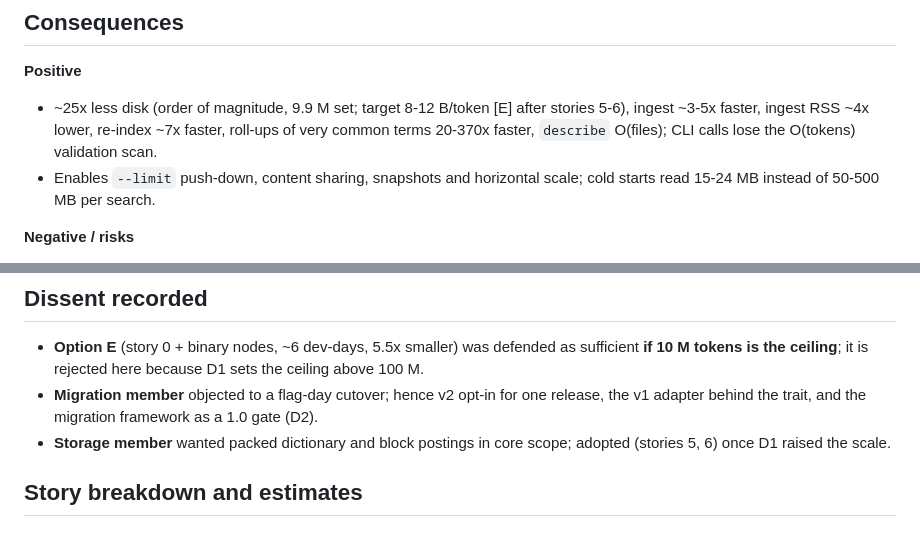
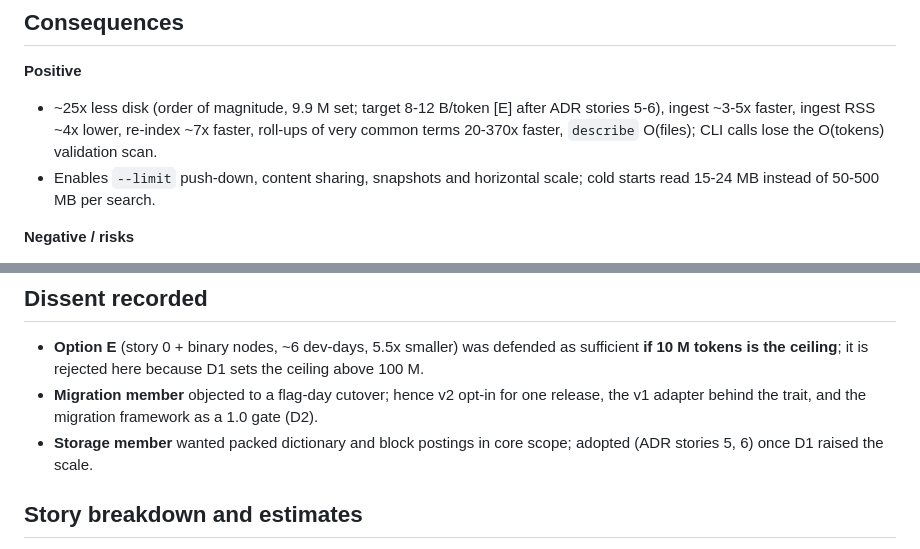
Before and after one commit to P47Phoenix/memory-graph, a Markdown page: docs/adr/0003-data-model.md, 2 parts joined by grey strips. Drawn GitHub-style.

```diff
--- a/docs/adr/0003-data-model.md
+++ b/docs/adr/0003-data-model.md
@@ -178,7 +179,7 @@ v2 stores, per symbol, the **first and last token ordinal it directly contains**
 ## Consequences
 
 **Positive**
-- ~25x less disk (order of magnitude, 9.9 M set; target 8-12 B/token [E] after stories 5-6), ingest ~3-5x faster, ingest RSS ~4x lower, re-index ~7x faster, roll-ups of very common terms 20-370x faster, `describe` O(files); CLI calls lose the O(tokens) validation scan.
+- ~25x less disk (order of magnitude, 9.9 M set; target 8-12 B/token [E] after ADR stories 5-6), ingest ~3-5x faster, ingest RSS ~4x lower, re-index ~7x faster, roll-ups of very common terms 20-370x faster, `describe` O(files); CLI calls lose the O(tokens) validation scan.
 - Enables `--limit` push-down, content sharing, snapshots and horizontal scale; cold starts read 15-24 MB instead of 50-500 MB per search.
 
 **Negative / risks**
@@ -206,7 +207,7 @@ v2 stores, per symbol, the **first and last token ordinal it directly contains**
 
 - **Option E** (story 0 + binary nodes, ~6 dev-days, 5.5x smaller) was defended as sufficient **if 10 M tokens is the ceiling**; it is rejected here because D1 sets the ceiling above 100 M.
 - **Migration member** objected to a flag-day cutover; hence v2 opt-in for one release, the v1 adapter behind the trait, and the migration framework as a 1.0 gate (D2).
-- **Storage member** wanted packed dictionary and block postings in core scope; adopted (stories 5, 6) once D1 raised the scale.
+- **Storage member** wanted packed dictionary and block postings in core scope; adopted (ADR stories 5, 6) once D1 raised the scale.
 
 ## Story breakdown and estimates
 
```
Also changed, not shown: other parts of docs/adr/0003-data-model.md (+11 -10 lines), docs/spikes/data-model.md (+2 -2 lines).
